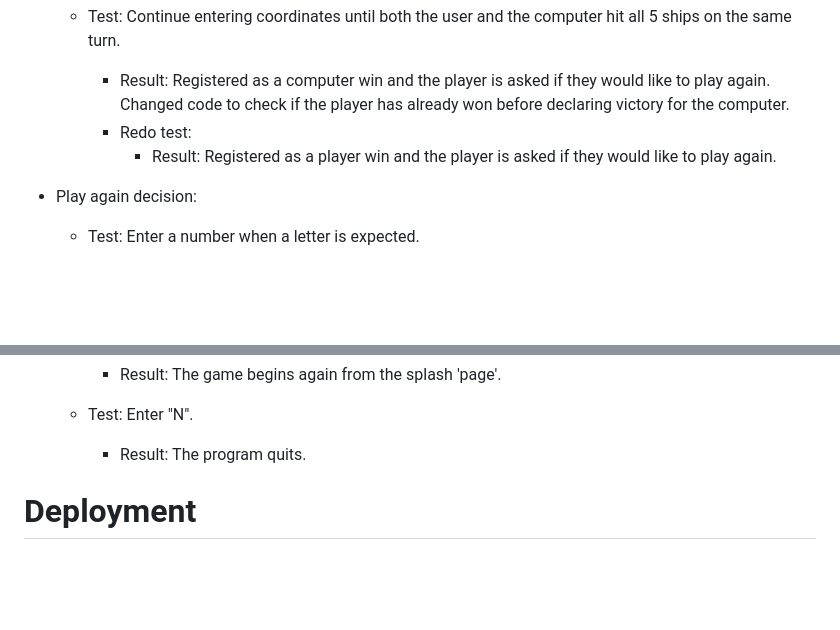
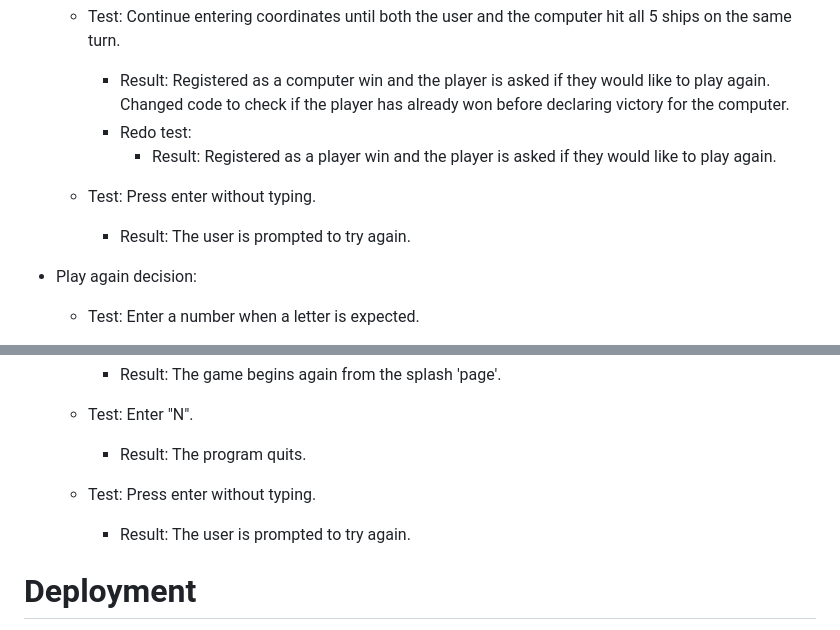
Before and after one commit to bezabu/bb-battleships, a Markdown page: README.md, 2 parts joined by grey strips. Rendered like a GitHub page; blank space fills up the shorter version.

```diff
--- a/README.md
+++ b/README.md
@@ -209,6 +218,9 @@ When displaying each player's game boards, for loops are used to print the chara
     - Redo test:
       - Result: Registered as a player win and the player is asked if they would like to play again.
 
+  - Test: Press enter without typing.
+    - Result: The user is prompted to try again.
+
 - Play again decision:
 
   - Test: Enter a number when a letter is expected.
@@ -228,6 +240,9 @@ When displaying each player's game boards, for loops are used to print the chara
 
   - Test: Enter "N".
     - Result: The program quits.
+
+  - Test: Press enter without typing.
+    - Result: The user is prompted to try again.
 
 # Deployment
 
```
Also changed, not shown: other parts of README.md (+9 -0 lines).
